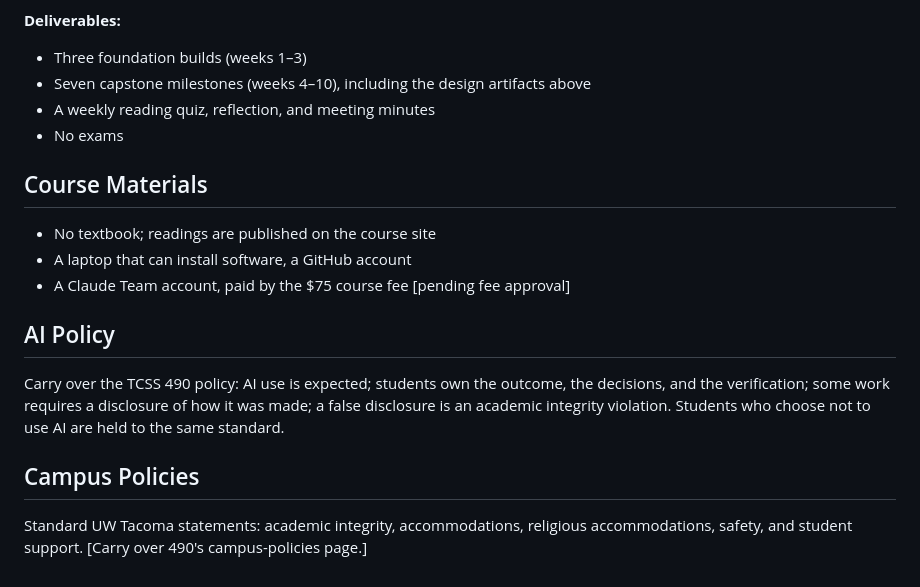
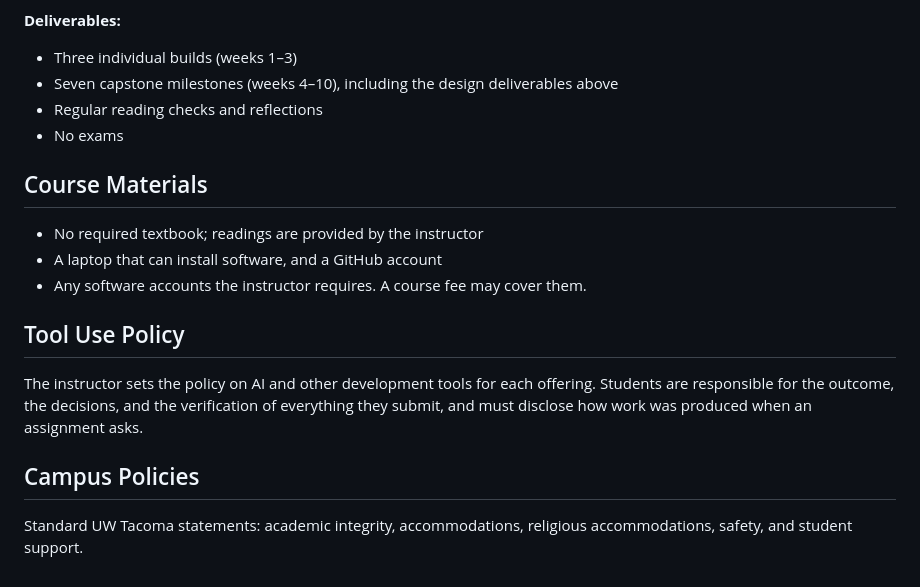
Before and after one commit to cfb3/ai-major-planning, a Markdown page: courses/tcss-461-syllabus-draft.md, the part around one of its changes. Drawn GitHub-style.

```diff
--- a/courses/tcss-461-syllabus-draft.md
+++ b/courses/tcss-461-syllabus-draft.md
@@ -156,24 +118,24 @@ over 490's extra-labor options.]
 
 **Deliverables:**
 
-- Three foundation builds (weeks 1–3)
-- Seven capstone milestones (weeks 4–10), including the design artifacts above
-- A weekly reading quiz, reflection, and meeting minutes
+- Three individual builds (weeks 1–3)
+- Seven capstone milestones (weeks 4–10), including the design deliverables above
+- Regular reading checks and reflections
 - No exams
 
 ## Course Materials
 
-- No textbook; readings are published on the course site
-- A laptop that can install software, a GitHub account
-- A Claude Team account, paid by the $75 course fee [pending fee approval]
+- No required textbook; readings are provided by the instructor
+- A laptop that can install software, and a GitHub account
+- Any software accounts the instructor requires. A course fee may cover them.
 
-## AI Policy
+## Tool Use Policy
 
-Carry over the TCSS 490 policy: AI use is expected; students own the outcome, the decisions, and
-the verification; some work requires a disclosure of how it was made; a false disclosure is an
-academic integrity violation. Students who choose not to use AI are held to the same standard.
+The instructor sets the policy on AI and other development tools for each offering. Students are
+responsible for the outcome, the decisions, and the verification of everything they submit, and
+must disclose how work was produced when an assignment asks.
 
 ## Campus Policies
 
 Standard UW Tacoma statements: academic integrity, accommodations, religious accommodations,
-safety, and student support. [Carry over 490's campus-policies page.]
+safety, and student support.
```
Also changed, not shown: other parts of courses/tcss-461-syllabus-draft.md (+51 -89 lines).
